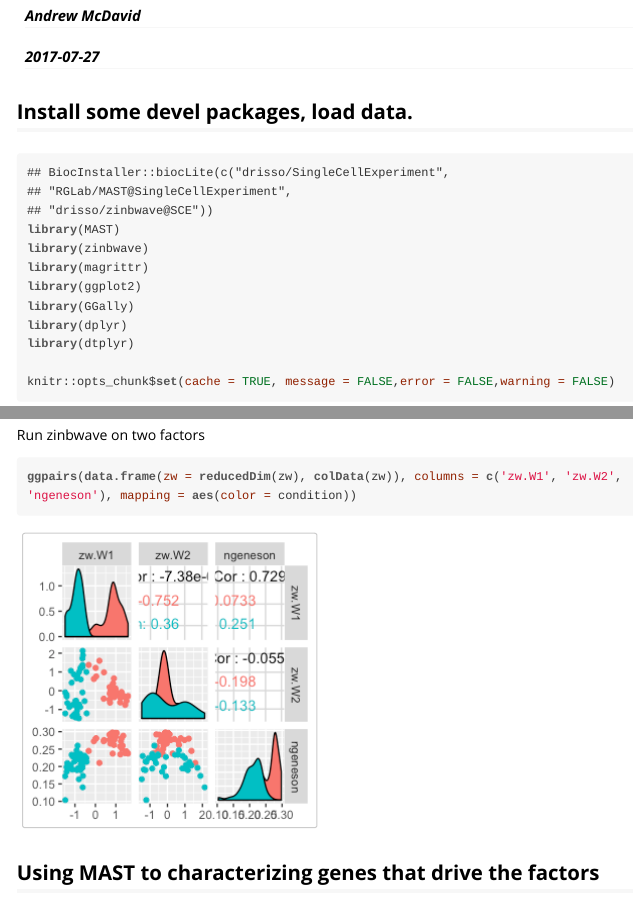
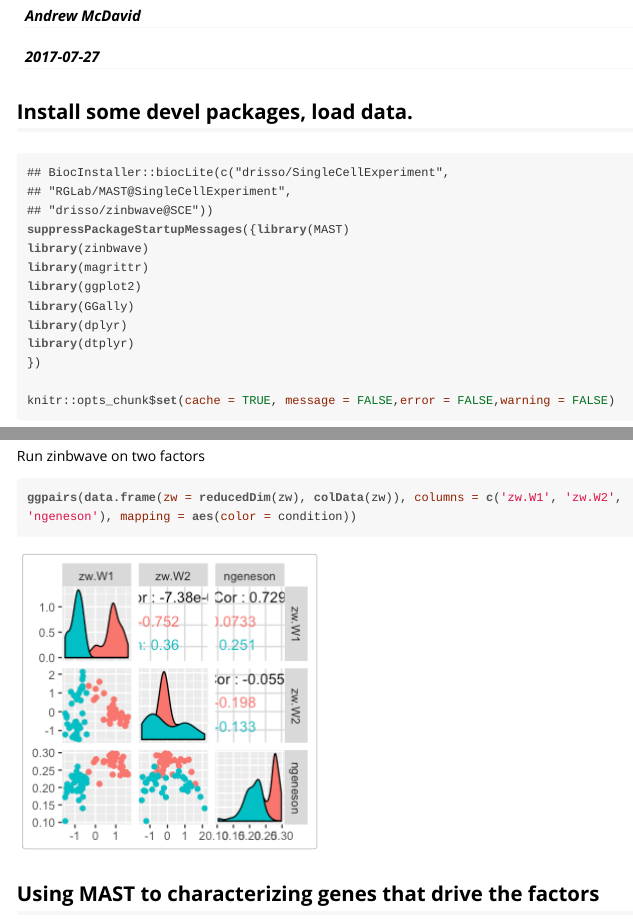
Before and after one commit to RGLab/MAST, an R Markdown document (vignettes/MAST-interoptability.Rmd): the page in a window 1100 px wide, from 110 px down, and a second part further down, joined at a grey line. The pictures show the output file vignettes/MAST-interoptability.html that the author committed with the source, opened offline.

Commit message:
update vignette

````diff
--- a/vignettes/MAST-interoptability.Rmd
+++ b/vignettes/MAST-interoptability.Rmd
@@ -11,17 +11,18 @@ vignette: >
 
 ## Install some devel packages, load data.
 
-```{r}
+```{r, results = 'hide'}
 ## BiocInstaller::biocLite(c("drisso/SingleCellExperiment",
 ## "RGLab/MAST@SingleCellExperiment",
 ## "drisso/zinbwave@SCE"))
-library(MAST)
+suppressPackageStartupMessages({library(MAST)
 library(zinbwave)
 library(magrittr)
 library(ggplot2)
 library(GGally)
 library(dplyr)
 library(dtplyr)
+})
 
 knitr::opts_chunk$set(cache = TRUE, message = FALSE,error = FALSE,warning = FALSE)
 ```
````
Also changed, not shown: vignettes/MAST-interoptability.html, vignettes/MAST-interoptability.knit.md.
